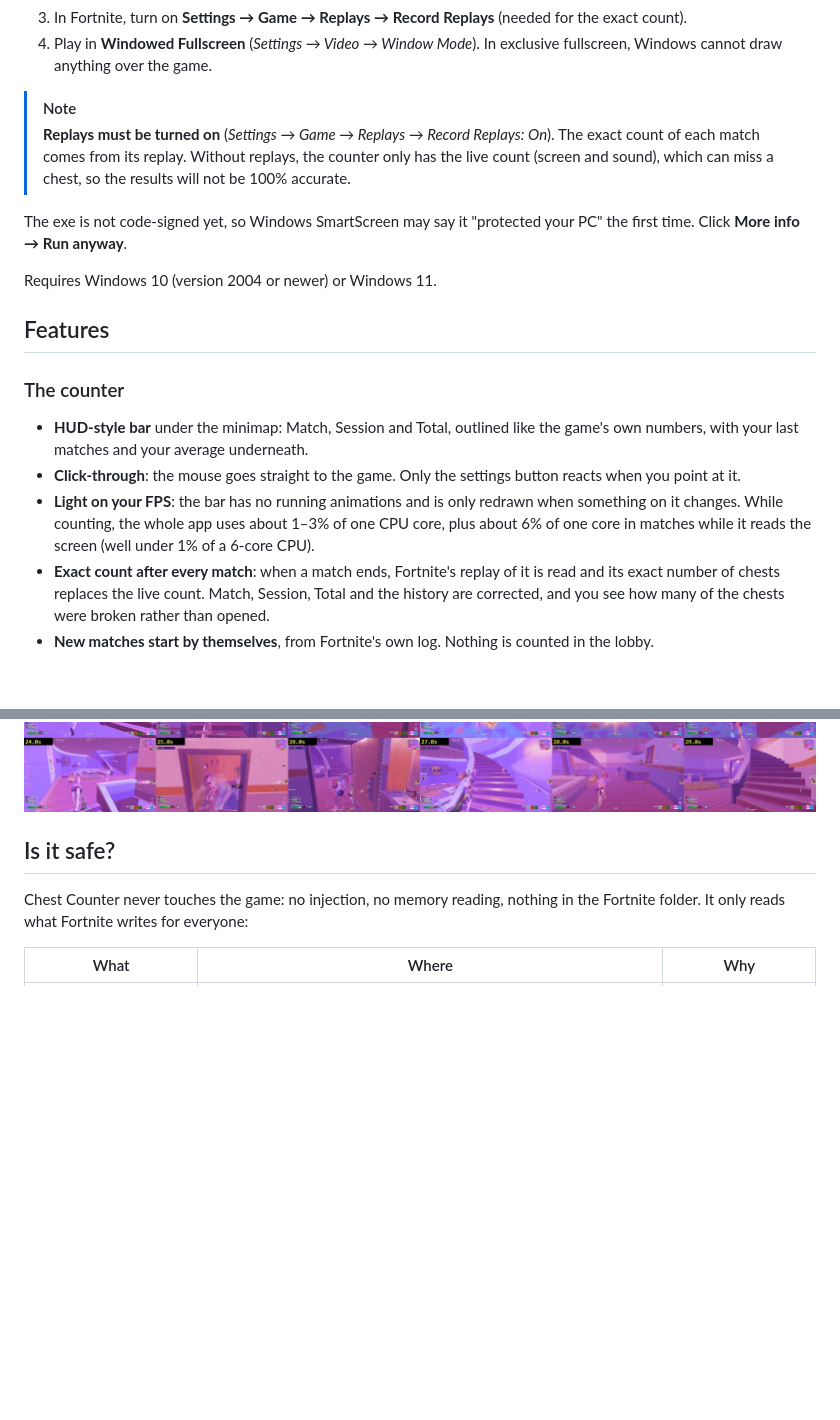
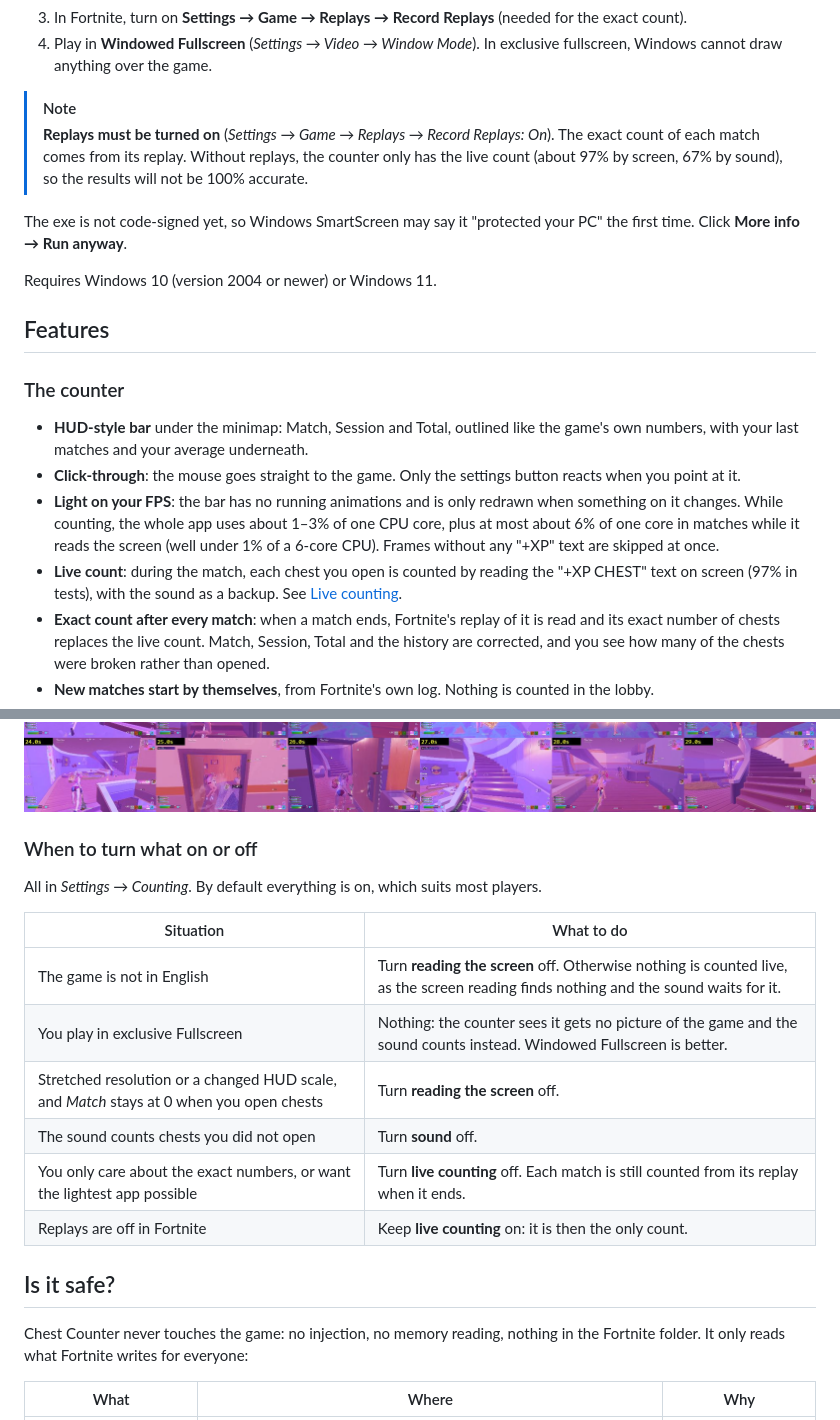
Before and after one commit to basspunks/fortnite-chest-counter, a Markdown page: README.md, 2 parts joined by grey strips. Rendered like a GitHub page; blank space fills up the shorter version.

```diff
--- a/README.md
+++ b/README.md
@@ -37,8 +37,8 @@
 
 > [!NOTE]
 > **Replays must be turned on** (*Settings → Game → Replays → Record Replays: On*). The exact count of each match comes
-> from its replay. Without replays, the counter only has the live count (screen and sound), which can miss a chest, so
-> the results will not be 100% accurate.
+> from its replay. Without replays, the counter only has the live count (about 97% by screen, 67% by sound), so the
+> results will not be 100% accurate.
 
 The exe is not code-signed yet, so Windows SmartScreen may say it "protected your PC" the first time.
 Click **More info → Run anyway**.
@@ -53,8 +53,10 @@ Requires Windows 10 (version 2004 or newer) or Windows 11.
   matches and your average underneath.
 - **Click-through**: the mouse goes straight to the game. Only the settings button reacts when you point at it.
 - **Light on your FPS**: the bar has no running animations and is only redrawn when something on it changes. While
-  counting, the whole app uses about 1–3% of one CPU core, plus about 6% of one core in matches while it reads the
-  screen (well under 1% of a 6-core CPU).
+  counting, the whole app uses about 1–3% of one CPU core, plus at most about 6% of one core in matches while it
+  reads the screen (well under 1% of a 6-core CPU). Frames without any "+XP" text are skipped at once.
+- **Live count**: during the match, each chest you open is counted by reading the "+XP CHEST" text on screen (97% in
+  tests), with the sound as a backup. See [Live counting](#live-counting).
 - **Exact count after every match**: when a match ends, Fortnite's replay of it is read and its exact number of chests
   replaces the live count. Match, Session, Total and the history are corrected, and you see how many of the
   chests were broken rather than opened.
@@ -180,6 +203,19 @@ Short clips were also checked one frame per second, to find chests the detector
   <img src="docs/images/checked-frames-2.jpg" alt="One frame per second of a clip, seconds 30 to 53" />
   <img src="docs/images/checked-frames-3.jpg" alt="One frame per second of a clip in the storm, seconds 0 to 29" />
 </p>
+
+### When to turn what on or off
+
+All in *Settings → Counting*. By default everything is on, which suits most players.
+
+| Situation | What to do |
+|---|---|
+| The game is not in English | Turn **reading the screen** off. Otherwise nothing is counted live, as the screen reading finds nothing and the sound waits for it. |
+| You play in exclusive Fullscreen | Nothing: the counter sees it gets no picture of the game and the sound counts instead. Windowed Fullscreen is better. |
+| Stretched resolution or a changed HUD scale, and *Match* stays at 0 when you open chests | Turn **reading the screen** off. |
+| The sound counts chests you did not open | Turn **sound** off. |
+| You only care about the exact numbers, or want the lightest app possible | Turn **live counting** off. Each match is still counted from its replay when it ends. |
+| Replays are off in Fortnite | Keep **live counting** on: it is then the only count. |
 
 ## Is it safe?
 
```
Also changed, not shown: other parts of README.md (+33 -12 lines), docs/images/xp-list.jpg (added).
